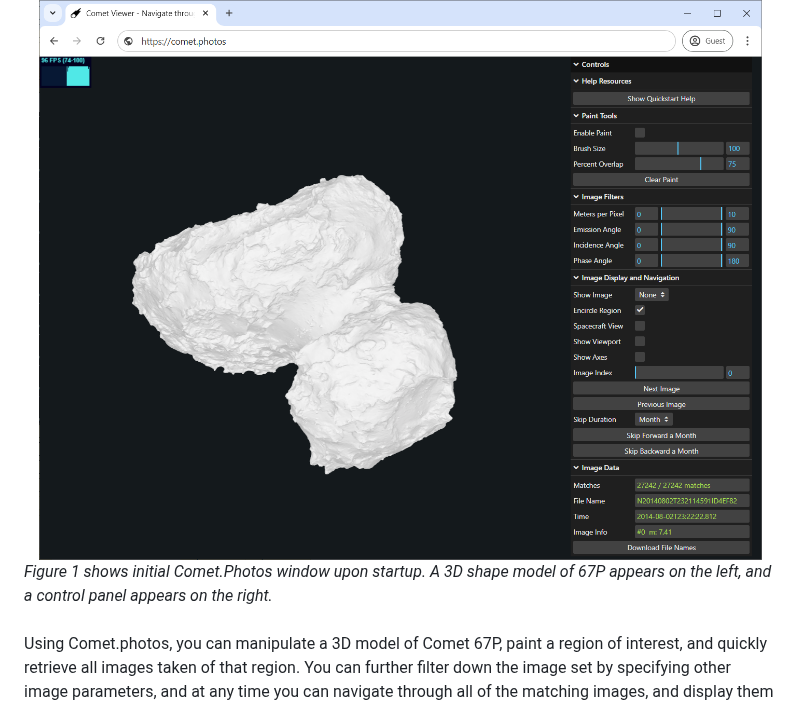
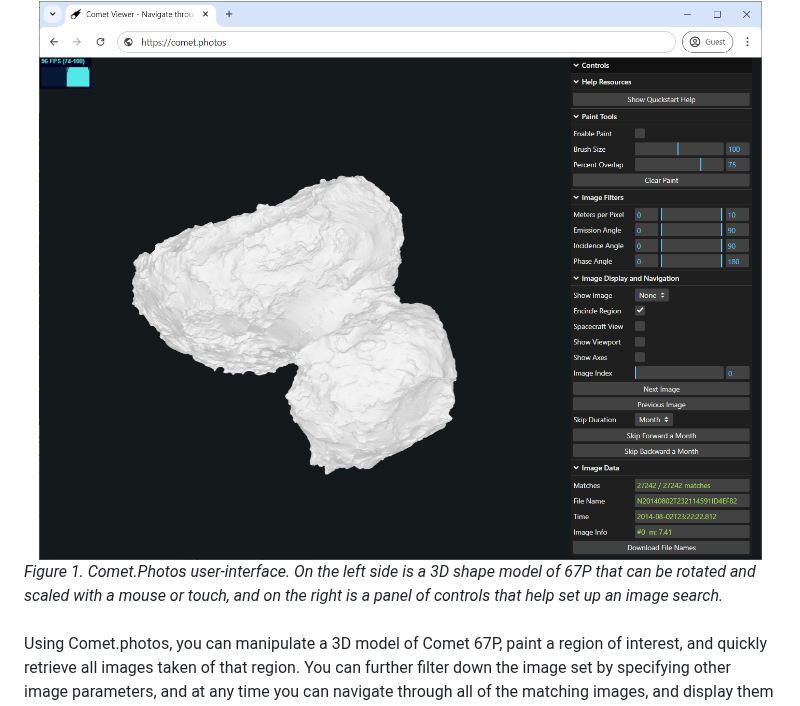
Before and after one commit to comet-dot-photos/comet-dot-photos, a Markdown page: README.md, the part around the change. Rendered like a GitHub page.

Commit message:
Caption formatting

```diff
--- a/README.md
+++ b/README.md
@@ -143,8 +143,8 @@ the public interested in exploring the surface of comet 67P.
   <a id="fig1"></a>
   <img src="docs/article/Fig1.PNG" alt="Comet.Photos Initial Window">
 </div>
-<div style="margin-top: 4px; margin-bottom: 12px; font-size: 50%; font-style: italic;">
-  <em>Figure 1 shows initial Comet.Photos window upon startup. A 3D shape model of 67P appears on the left, and a control panel appears on the right.</em>
+<div>
+  <em>Figure 1. Comet.Photos user-interface. On the left side is a 3D shape model of 67P that can be rotated and scaled with a mouse or touch, and on the right is a panel of controls that help set up an image search.</em>
 </div>
 <br>
 
```
